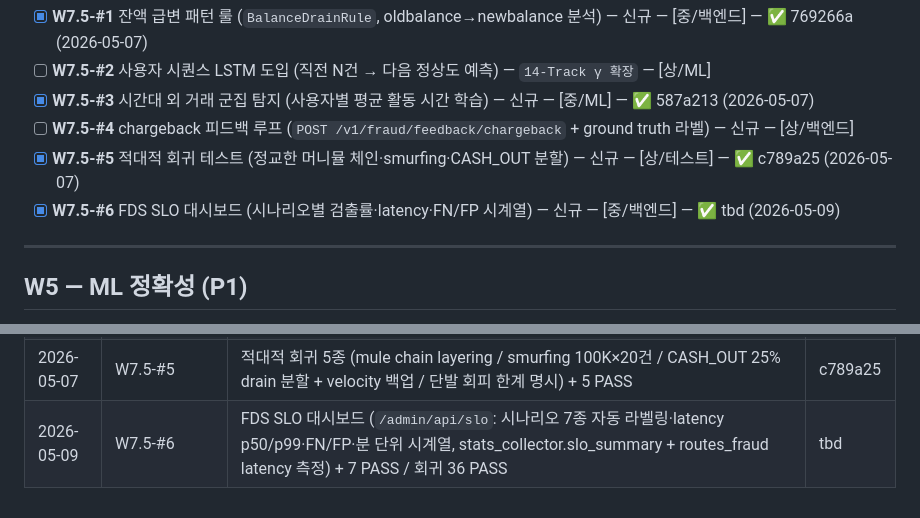
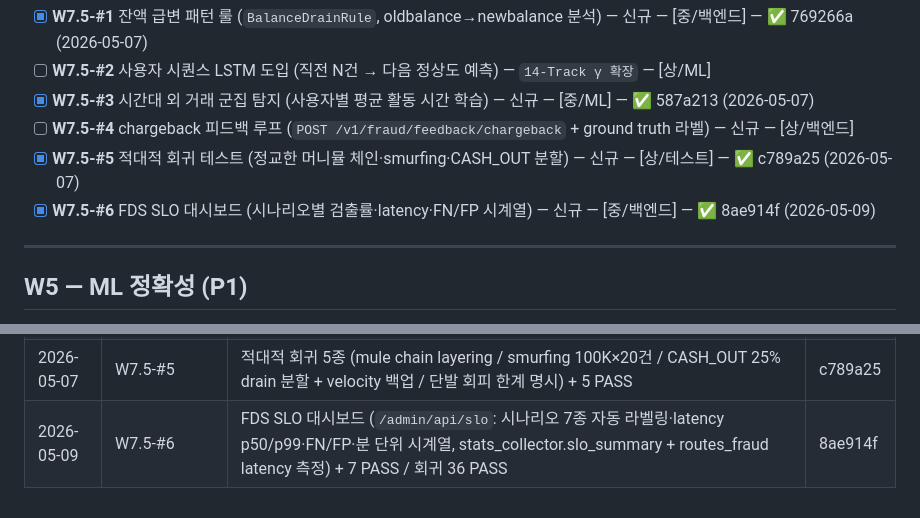
Before and after one commit to kerbosalstjidentity-spec/cap_stone, a Markdown page: docs/ROADMAP.md, 2 parts joined by grey strips. Drawn GitHub-style.

Commit message:
chore(roadmap): W7.5-#6 SHA 갱신 (8ae914f)

```diff
--- a/docs/ROADMAP.md
+++ b/docs/ROADMAP.md
@@ -139,7 +139,7 @@
 - [x] **W7.5-#3** 시간대 외 거래 군집 탐지 (사용자별 평균 활동 시간 학습) — 신규 — [중/ML] — ✅ 587a213 (2026-05-07)
 - [ ] **W7.5-#4** chargeback 피드백 루프 (`POST /v1/fraud/feedback/chargeback` + ground truth 라벨) — 신규 — [상/백엔드]
 - [x] **W7.5-#5** 적대적 회귀 테스트 (정교한 머니뮬 체인·smurfing·CASH_OUT 분할) — 신규 — [상/테스트] — ✅ c789a25 (2026-05-07)
-- [x] **W7.5-#6** FDS SLO 대시보드 (시나리오별 검출률·latency·FN/FP 시계열) — 신규 — [중/백엔드] — ✅ tbd (2026-05-09)
+- [x] **W7.5-#6** FDS SLO 대시보드 (시나리오별 검출률·latency·FN/FP 시계열) — 신규 — [중/백엔드] — ✅ 8ae914f (2026-05-09)
 
 ---
 
@@ -272,4 +272,4 @@
 | 2026-05-07 | W7.5-#1 | BalanceDrainRule (CASH_OUT/TRANSFER, drain≥90% AND amount≥500K AND old≥100K → BLOCK) + BALANCE_DRAIN fraud_type/임계값 0.55 + 10 PASS | 769266a |
 | 2026-05-07 | W7.5-#3 | OffHoursClusterRule (UserProfile.hour_histogram + 미사용시간대 REVIEW / ≤5% SOFT_REVIEW, ACCOUNT_TAKEOVER 매핑, InMemory/Redis 양쪽 노출) + 10 PASS | 587a213 |
 | 2026-05-07 | W7.5-#5 | 적대적 회귀 5종 (mule chain layering / smurfing 100K×20건 / CASH_OUT 25% drain 분할 + velocity 백업 / 단발 회피 한계 명시) + 5 PASS | c789a25 |
-| 2026-05-09 | W7.5-#6 | FDS SLO 대시보드 (`/admin/api/slo`: 시나리오 7종 자동 라벨링·latency p50/p99·FN/FP·분 단위 시계열, stats_collector.slo_summary + routes_fraud latency 측정) + 7 PASS / 회귀 36 PASS | tbd |
+| 2026-05-09 | W7.5-#6 | FDS SLO 대시보드 (`/admin/api/slo`: 시나리오 7종 자동 라벨링·latency p50/p99·FN/FP·분 단위 시계열, stats_collector.slo_summary + routes_fraud latency 측정) + 7 PASS / 회귀 36 PASS | 8ae914f |
```
